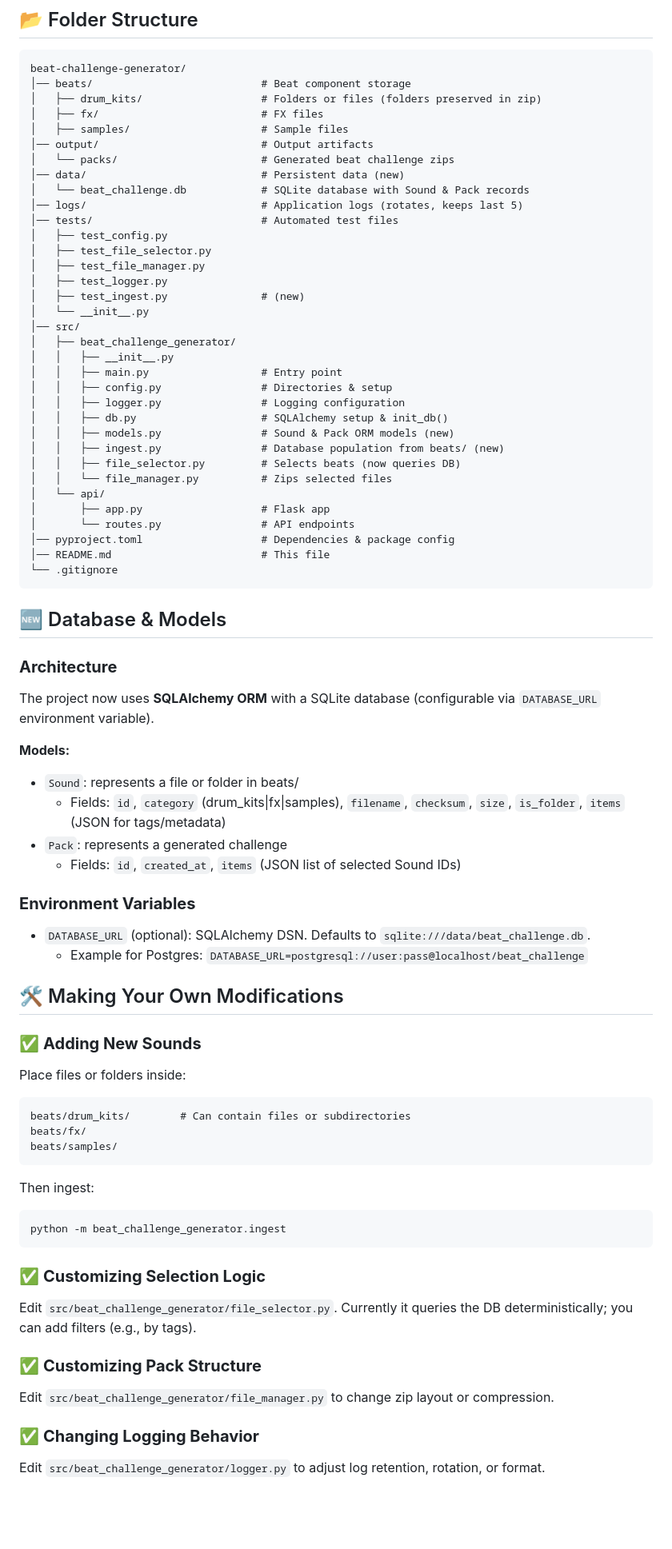
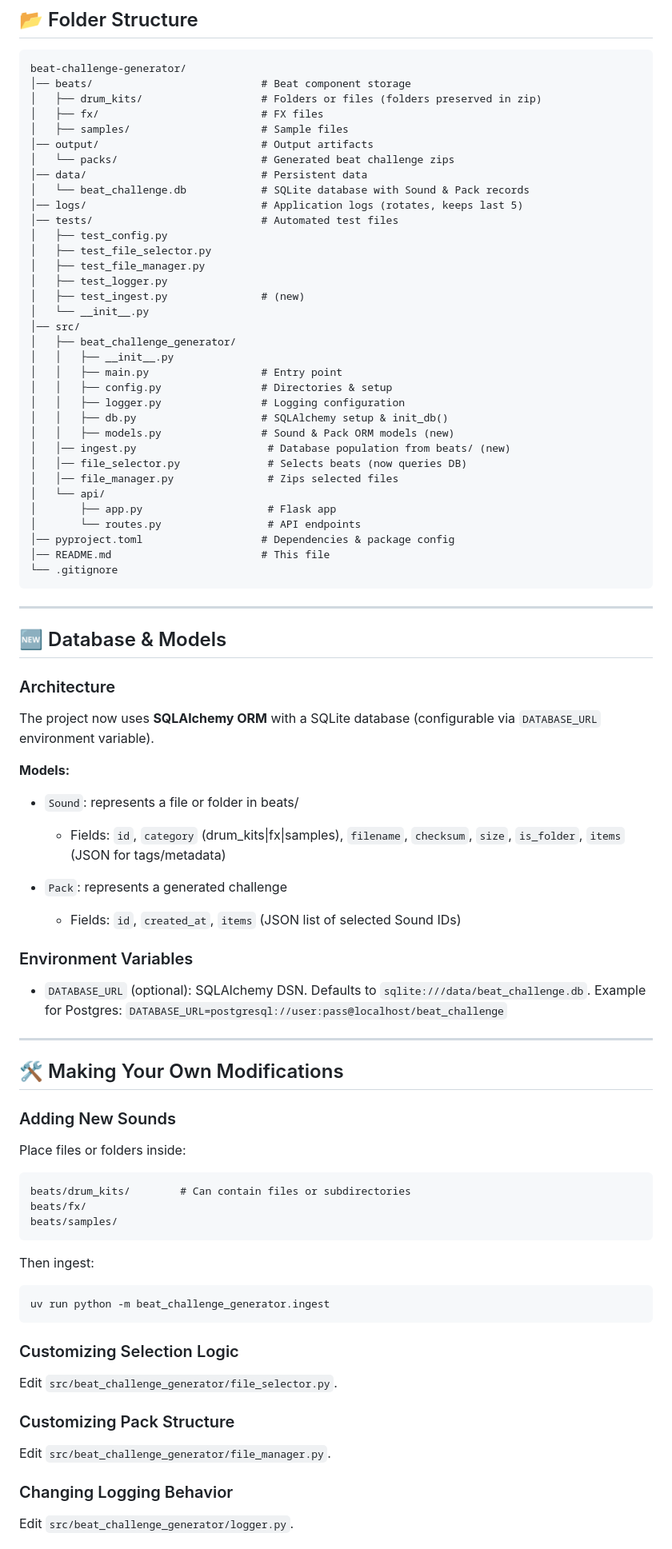
Before and after one commit to LoganB0021/BEAT-CHALLENGE, a Markdown page: README.md, the part around the change printed below. Shown: that part at 80% size. GitHub-like rendering; blank space fills up the shorter version.

````diff
--- a/README.md
+++ b/README.md
@@ -160,7 +162,7 @@ beat-challenge-generator/
 │   ├── samples/                     # Sample files
 │── output/                          # Output artifacts
 │   └── packs/                       # Generated beat challenge zips
-│── data/                            # Persistent data (new)
+│── data/                            # Persistent data
 │   └── beat_challenge.db            # SQLite database with Sound & Pack records
 │── logs/                            # Application logs (rotates, keeps last 5)
 │── tests/                           # Automated test files
@@ -178,37 +180,44 @@ beat-challenge-generator/
 │   │   ├── logger.py                # Logging configuration
 │   │   ├── db.py                    # SQLAlchemy setup & init_db()
 │   │   ├── models.py                # Sound & Pack ORM models (new)
-│   │   ├── ingest.py                # Database population from beats/ (new)
-│   │   ├── file_selector.py         # Selects beats (now queries DB)
-│   │   └── file_manager.py          # Zips selected files
+│   │── ingest.py                     # Database population from beats/ (new)
+│   │── file_selector.py              # Selects beats (now queries DB)
+│   │── file_manager.py               # Zips selected files
 │   └── api/
-│       ├── app.py                   # Flask app
-│       └── routes.py                # API endpoints
+│       ├── app.py                    # Flask app
+│       └── routes.py                 # API endpoints
 │── pyproject.toml                   # Dependencies & package config
 │── README.md                        # This file
 └── .gitignore
 ```
 
+---
+
 ## 🆕 Database & Models
 
-### **Architecture**
+### Architecture
 
 The project now uses **SQLAlchemy ORM** with a SQLite database (configurable via `DATABASE_URL` environment variable).
 
 **Models:**
-- `Sound`: represents a file or folder in beats/
-  - Fields: `id`, `category` (drum_kits|fx|samples), `filename`, `checksum`, `size`, `is_folder`, `items` (JSON for tags/metadata)
-- `Pack`: represents a generated challenge
-  - Fields: `id`, `created_at`, `items` (JSON list of selected Sound IDs)
 
-### **Environment Variables**
+* `Sound`: represents a file or folder in beats/
 
-- `DATABASE_URL` (optional): SQLAlchemy DSN. Defaults to `sqlite:///data/beat_challenge.db`.
-  - Example for Postgres: `DATABASE_URL=postgresql://user:pass@localhost/beat_challenge`
+  * Fields: `id`, `category` (drum_kits|fx|samples), `filename`, `checksum`, `size`, `is_folder`, `items` (JSON for tags/metadata)
+* `Pack`: represents a generated challenge
+
+  * Fields: `id`, `created_at`, `items` (JSON list of selected Sound IDs)
+
+### Environment Variables
+
+* `DATABASE_URL` (optional): SQLAlchemy DSN. Defaults to `sqlite:///data/beat_challenge.db`.
+  Example for Postgres: `DATABASE_URL=postgresql://user:pass@localhost/beat_challenge`
+
+---
 
 ## 🛠️ Making Your Own Modifications
 
-### ✅ **Adding New Sounds**
+### Adding New Sounds
 
 Place files or folders inside:
 
@@ -221,18 +230,18 @@ beats/samples/
 Then ingest:
 
 ```sh
-python -m beat_challenge_generator.ingest
+uv run python -m beat_challenge_generator.ingest
 ```
 
-### ✅ **Customizing Selection Logic**
+### Customizing Selection Logic
 
-Edit `src/beat_challenge_generator/file_selector.py`. Currently it queries the DB deterministically; you can add filters (e.g., by tags).
+Edit `src/beat_challenge_generator/file_selector.py`.
 
-### ✅ **Customizing Pack Structure**
+### Customizing Pack Structure
 
-Edit `src/beat_challenge_generator/file_manager.py` to change zip layout or compression.
+Edit `src/beat_challenge_generator/file_manager.py`.
 
-### ✅ **Changing Logging Behavior**
+### Changing Logging Behavior
 
-Edit `src/beat_challenge_generator/logger.py` to adjust log retention, rotation, or format.
+Edit `src/beat_challenge_generator/logger.py`.
 
````
Also changed, not shown: other parts of README.md (+95 -89 lines).
